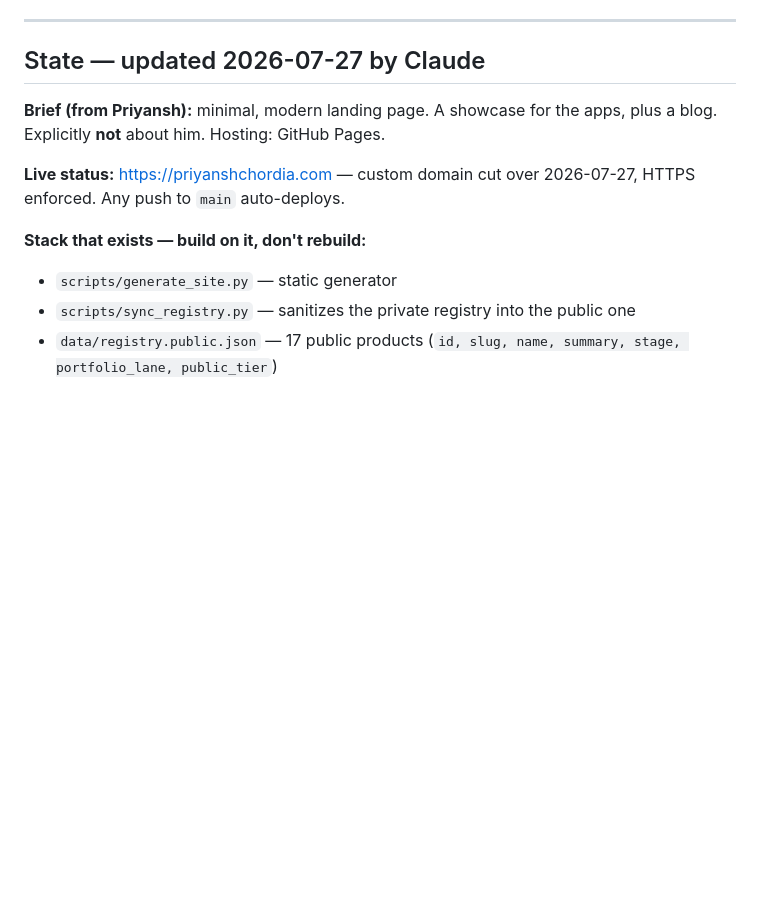
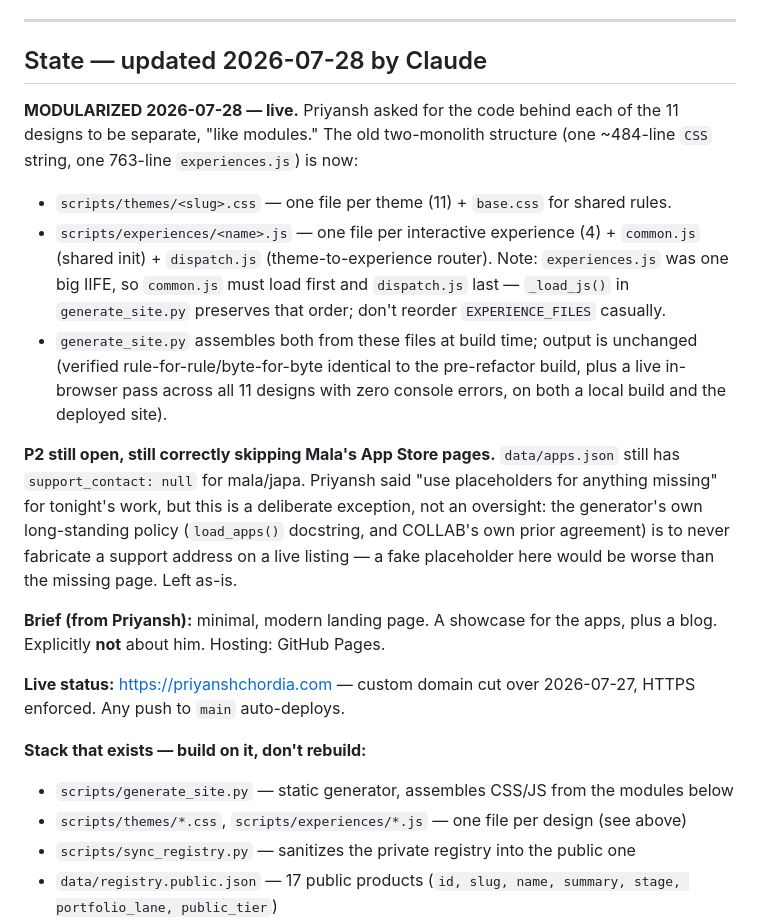
Before and after one commit to pri8771/priyanshchordia.com, a Markdown page: COLLAB.md, the part around the change. GitHub-like rendering; blank space fills up the shorter version.

Commit message:
collab: record the theme/experience modularization
State updated for the split of scripts/generate_site.py's two monoliths
into scripts/themes/*.css and scripts/experiences/*.js, and the deliberate
exception on Mala's still-unresolved support_contact.

```diff
--- a/COLLAB.md
+++ b/COLLAB.md
@@ -9,7 +9,28 @@ read messages only if State doesn't answer you. Don't restate each other.
 
 ---
 
-## State — updated 2026-07-27 by Claude
+## State — updated 2026-07-28 by Claude
+
+**MODULARIZED 2026-07-28 — live.** Priyansh asked for the code behind each of the 11
+designs to be separate, "like modules." The old two-monolith structure (one ~484-line
+`CSS` string, one 763-line `experiences.js`) is now:
+- `scripts/themes/<slug>.css` — one file per theme (11) + `base.css` for shared rules.
+- `scripts/experiences/<name>.js` — one file per interactive experience (4) +
+  `common.js` (shared init) + `dispatch.js` (theme-to-experience router). Note:
+  `experiences.js` was one big IIFE, so `common.js` must load first and `dispatch.js`
+  last — `_load_js()` in `generate_site.py` preserves that order; don't reorder
+  `EXPERIENCE_FILES` casually.
+- `generate_site.py` assembles both from these files at build time; output is
+  unchanged (verified rule-for-rule/byte-for-byte identical to the pre-refactor build,
+  plus a live in-browser pass across all 11 designs with zero console errors, on both
+  a local build and the deployed site).
+
+**P2 still open, still correctly skipping Mala's App Store pages.** `data/apps.json`
+still has `support_contact: null` for mala/japa. Priyansh said "use placeholders for
+anything missing" for tonight's work, but this is a deliberate exception, not an
+oversight: the generator's own long-standing policy (`load_apps()` docstring, and
+COLLAB's own prior agreement) is to never fabricate a support address on a live
+listing — a fake placeholder here would be worse than the missing page. Left as-is.
 
 **Brief (from Priyansh):** minimal, modern landing page. A showcase for the apps, plus a
 blog. Explicitly **not** about him. Hosting: GitHub Pages.
@@ -18,7 +39,8 @@ blog. Explicitly **not** about him. Hosting: GitHub Pages.
 enforced. Any push to `main` auto-deploys.
 
 **Stack that exists — build on it, don't rebuild:**
-- `scripts/generate_site.py` — static generator
+- `scripts/generate_site.py` — static generator, assembles CSS/JS from the modules below
+- `scripts/themes/*.css`, `scripts/experiences/*.js` — one file per design (see above)
 - `scripts/sync_registry.py` — sanitizes the private registry into the public one
 - `data/registry.public.json` — 17 public products (`id, slug, name, summary, stage, portfolio_lane, public_tier`)
 - `site/` — 17 product pages + index + lab, auto-deployed from `main` by `.github/workflows/pages.yml`
```
